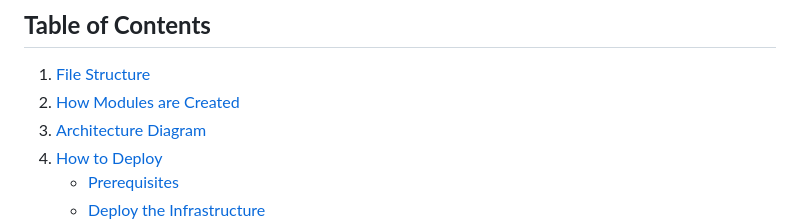
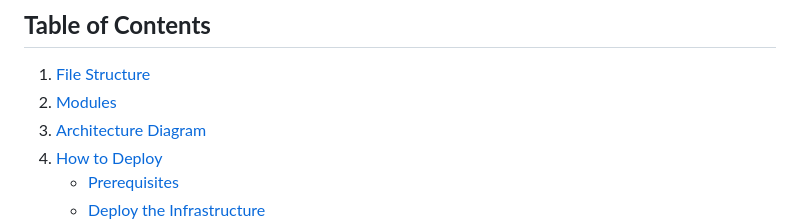
Before and after one commit to adelinp/poc, a Markdown page: README.md, the part around the change. Rendered like a GitHub page.

Commit message:
fix md navigation

```diff
--- a/README.md
+++ b/README.md
@@ -8,7 +8,7 @@ Each module is self-contained, with its own variables, outputs, and resources, e
 
 ## **Table of Contents**
 1. [File Structure](#file-structure)
-2. [How Modules are Created](#file-structure)
+2. [Modules](#modules)
 3. [Architecture Diagram](#architecture-diagram)
 4. [How to Deploy](#-how-to-deploy)
    - [Prerequisites](#prerequisites)
```
